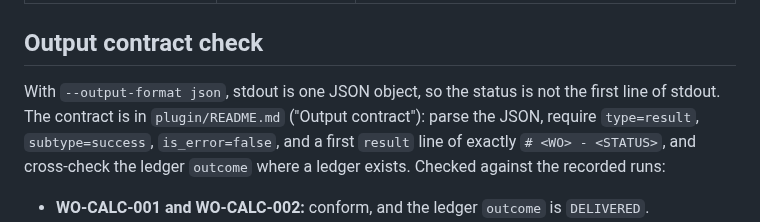
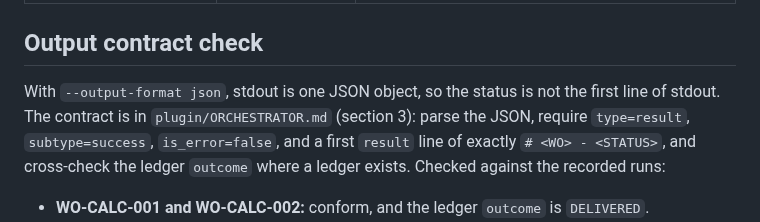
Before and after one commit to maff0000/forgev2, a Markdown page: docs/evidence/FORGEV2-PLUGIN-BUILD-001.md, the part around the change. GitHub-like rendering.

```diff
--- a/docs/evidence/FORGEV2-PLUGIN-BUILD-001.md
+++ b/docs/evidence/FORGEV2-PLUGIN-BUILD-001.md
@@ -28,7 +28,7 @@ Invocation: `claude -p --plugin-dir plugin --add-dir <worktrees> --allowedTools
 
 ## Output contract check
 
-With `--output-format json`, stdout is one JSON object, so the status is not the first line of stdout. The contract is in `plugin/README.md` ("Output contract"): parse the JSON, require `type=result`, `subtype=success`, `is_error=false`, and a first `result` line of exactly `# <WO> - <STATUS>`, and cross-check the ledger `outcome` where a ledger exists. Checked against the recorded runs:
+With `--output-format json`, stdout is one JSON object, so the status is not the first line of stdout. The contract is in `plugin/ORCHESTRATOR.md` (section 3): parse the JSON, require `type=result`, `subtype=success`, `is_error=false`, and a first `result` line of exactly `# <WO> - <STATUS>`, and cross-check the ledger `outcome` where a ledger exists. Checked against the recorded runs:
 
 - **WO-CALC-001 and WO-CALC-002:** conform, and the ledger `outcome` is `DELIVERED`.
 - **First WO-WRONG-REPO run:** did **not** conform, because the result began with prose. A validating Orchestrator would have treated it as BLOCKED (malformed), which is safe, but it was a defect. The skill now requires the heading for every outcome. The re-run conforms.
```
Also changed, not shown: plugin/ORCHESTRATOR.md (added, +85 -0 lines), plugin/README.md (+4 -42 lines).
